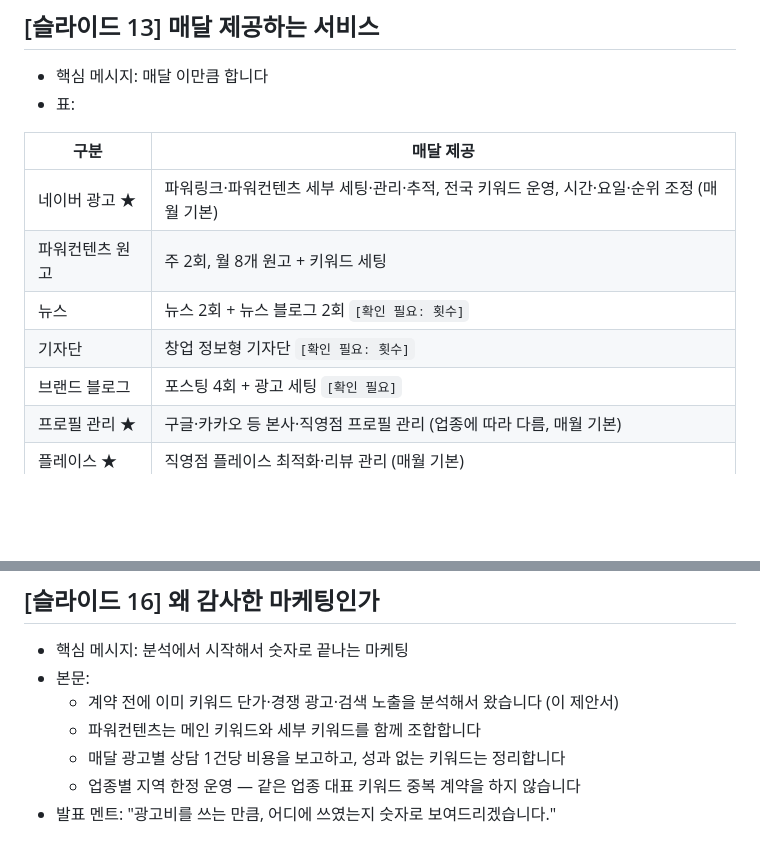
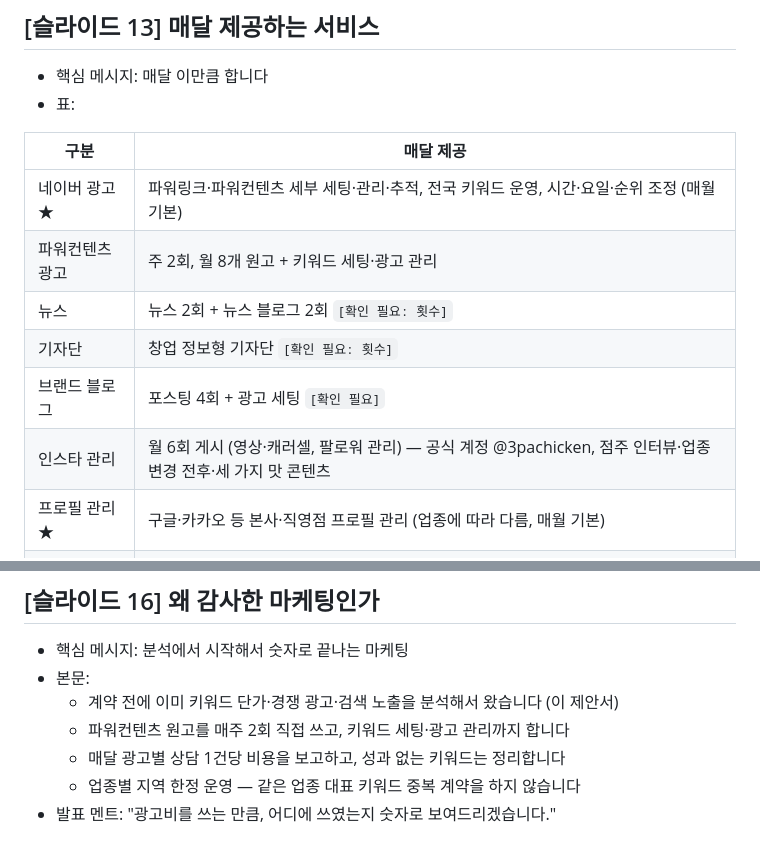
Before and after one commit to jin1899510-lab/1st-thank, a Markdown page: proposals/chicken-3pa/slides.md, 2 parts joined by grey strips. Drawn GitHub-style; blank space fills up the shorter version.

```diff
--- a/proposals/chicken-3pa/slides.md
+++ b/proposals/chicken-3pa/slides.md
@@ -180,10 +180,11 @@
 | 구분 | 매달 제공 |
 |---|---|
 | 네이버 광고 ★ | 파워링크·파워컨텐츠 세부 세팅·관리·추적, 전국 키워드 운영, 시간·요일·순위 조정 (매월 기본) |
-| 파워컨텐츠 원고 | 주 2회, 월 8개 원고 + 키워드 세팅 |
+| 파워컨텐츠 광고 | 주 2회, 월 8개 원고 + 키워드 세팅·광고 관리 |
 | 뉴스 | 뉴스 2회 + 뉴스 블로그 2회 `[확인 필요: 횟수]` |
 | 기자단 | 창업 정보형 기자단 `[확인 필요: 횟수]` |
 | 브랜드 블로그 | 포스팅 4회 + 광고 세팅 `[확인 필요]` |
+| 인스타 관리 | 월 6회 게시 (영상·캐러셀, 팔로워 관리) — 공식 계정 @3pachicken, 점주 인터뷰·업종변경 전후·세 가지 맛 콘텐츠 |
 | 프로필 관리 ★ | 구글·카카오 등 본사·직영점 프로필 관리 (업종에 따라 다름, 매월 기본) |
 | 플레이스 ★ | 직영점 플레이스 최적화·리뷰 관리 (매월 기본) |
 | 보고 | 월간 성과 보고서 (광고별 클릭·상담 신청·상담 1건당 비용) |
@@ -217,7 +218,7 @@
 - 핵심 메시지: 분석에서 시작해서 숫자로 끝나는 마케팅
 - 본문:
   - 계약 전에 이미 키워드 단가·경쟁 광고·검색 노출을 분석해서 왔습니다 (이 제안서)
-  - 파워컨텐츠는 메인 키워드와 세부 키워드를 함께 조합합니다
+  - 파워컨텐츠 원고를 매주 2회 직접 쓰고, 키워드 세팅·광고 관리까지 합니다
   - 매달 광고별 상담 1건당 비용을 보고하고, 성과 없는 키워드는 정리합니다
   - 업종별 지역 한정 운영 — 같은 업종 대표 키워드 중복 계약을 하지 않습니다
 - 발표 멘트: "광고비를 쓰는 만큼, 어디에 쓰였는지 숫자로 보여드리겠습니다."
```
Also changed, not shown: other parts of proposals/chicken-3pa/slides.md (+21 -16 lines).
